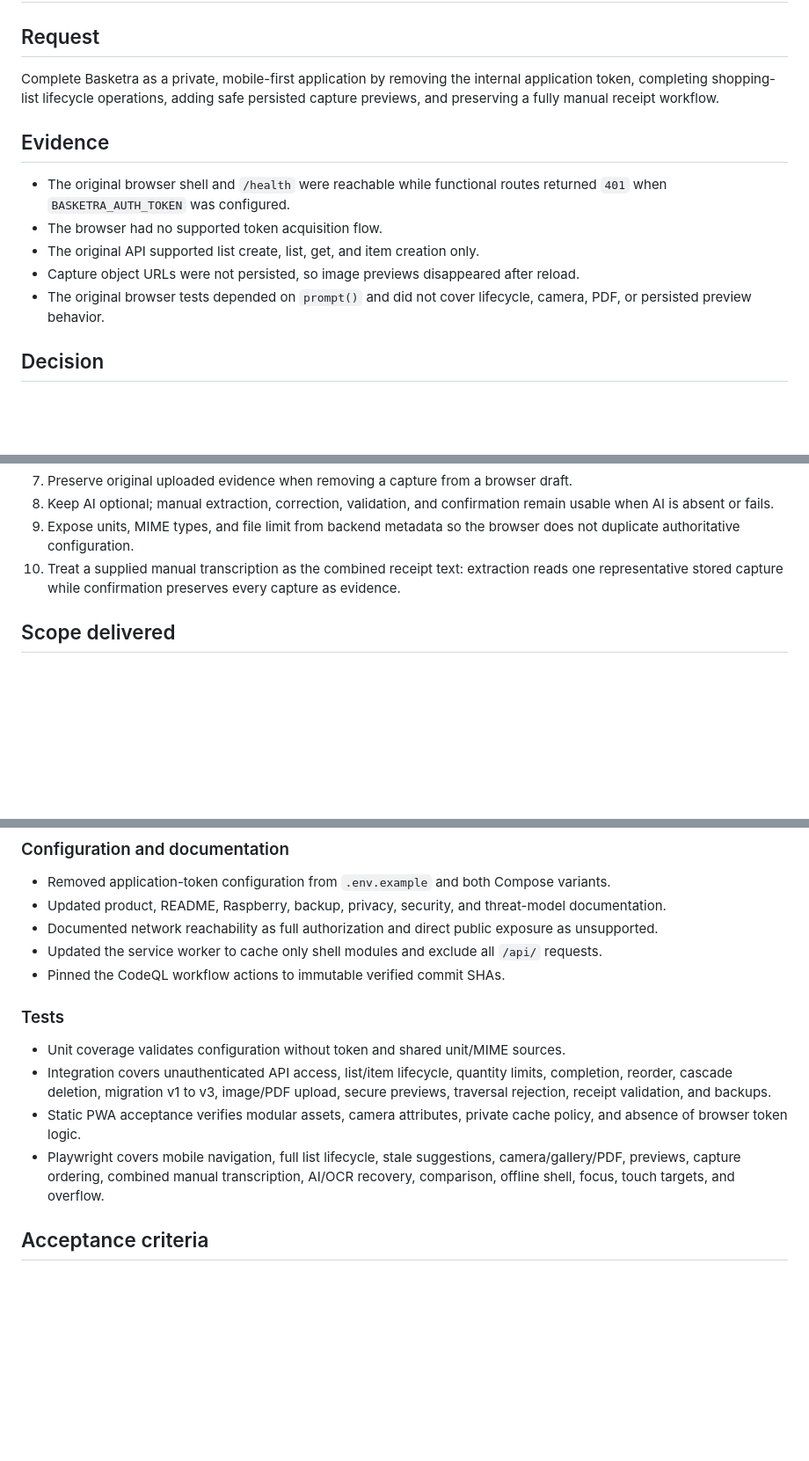
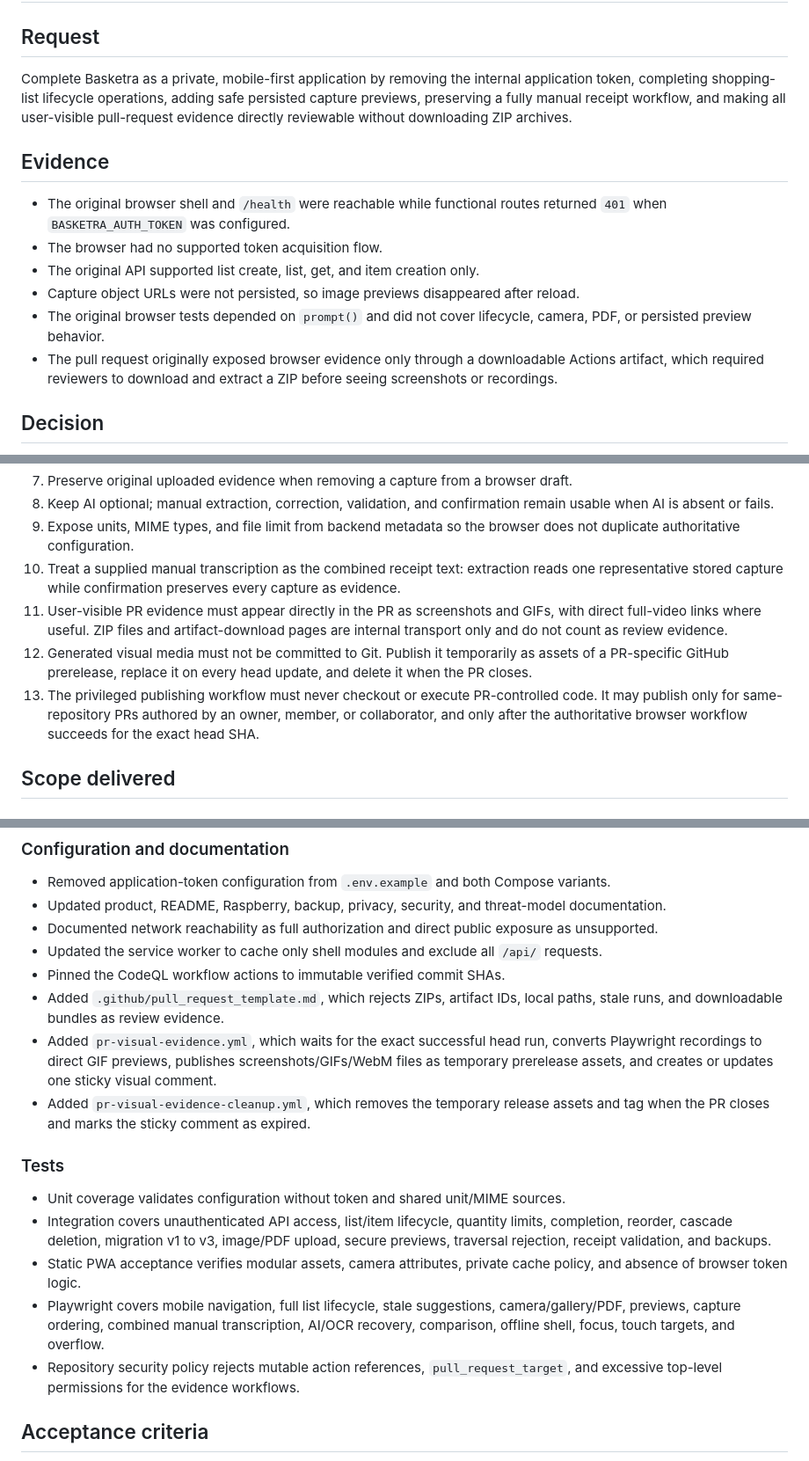
Before and after one commit to juanjoGonDev/Basketra, a Markdown page: .agents/specs/2026-07-30-private-mobile-workflows.md, 3 parts joined by grey strips. Shown at 88% size. GitHub-like rendering; blank space fills up the shorter version.

```diff
--- a/.agents/specs/2026-07-30-private-mobile-workflows.md
+++ b/.agents/specs/2026-07-30-private-mobile-workflows.md
@@ -2,7 +2,7 @@
 
 ## Request
 
-Complete Basketra as a private, mobile-first application by removing the internal application token, completing shopping-list lifecycle operations, adding safe persisted capture previews, and preserving a fully manual receipt workflow.
+Complete Basketra as a private, mobile-first application by removing the internal application token, completing shopping-list lifecycle operations, adding safe persisted capture previews, preserving a fully manual receipt workflow, and making all user-visible pull-request evidence directly reviewable without downloading ZIP archives.
 
 ## Evidence
 
@@ -11,6 +11,7 @@ Complete Basketra as a private, mobile-first application by removing the interna
 - The original API supported list create, list, get, and item creation only.
 - Capture object URLs were not persisted, so image previews disappeared after reload.
 - The original browser tests depended on `prompt()` and did not cover lifecycle, camera, PDF, or persisted preview behavior.
+- The pull request originally exposed browser evidence only through a downloadable Actions artifact, which required reviewers to download and extract a ZIP before seeing screenshots or recordings.
 
 ## Decision
 
@@ -24,6 +25,9 @@ Complete Basketra as a private, mobile-first application by removing the interna
 8. Keep AI optional; manual extraction, correction, validation, and confirmation remain usable when AI is absent or fails.
 9. Expose units, MIME types, and file limit from backend metadata so the browser does not duplicate authoritative configuration.
 10. Treat a supplied manual transcription as the combined receipt text: extraction reads one representative stored capture while confirmation preserves every capture as evidence.
+11. User-visible PR evidence must appear directly in the PR as screenshots and GIFs, with direct full-video links where useful. ZIP files and artifact-download pages are internal transport only and do not count as review evidence.
+12. Generated visual media must not be committed to Git. Publish it temporarily as assets of a PR-specific GitHub prerelease, replace it on every head update, and delete it when the PR closes.
+13. The privileged publishing workflow must never checkout or execute PR-controlled code. It may publish only for same-repository PRs authored by an owner, member, or collaborator, and only after the authoritative browser workflow succeeds for the exact head SHA.
 
 ## Scope delivered
 
@@ -65,6 +69,9 @@ Complete Basketra as a private, mobile-first application by removing the interna
 - Documented network reachability as full authorization and direct public exposure as unsupported.
 - Updated the service worker to cache only shell modules and exclude all `/api/` requests.
 - Pinned the CodeQL workflow actions to immutable verified commit SHAs.
+- Added `.github/pull_request_template.md`, which rejects ZIPs, artifact IDs, local paths, stale runs, and downloadable bundles as review evidence.
+- Added `pr-visual-evidence.yml`, which waits for the exact successful head run, converts Playwright recordings to direct GIF previews, publishes screenshots/GIFs/WebM files as temporary prerelease assets, and creates or updates one sticky visual comment.
+- Added `pr-visual-evidence-cleanup.yml`, which removes the temporary release assets and tag when the PR closes and marks the sticky comment as expired.
 
 ### Tests
 
@@ -72,6 +79,7 @@ Complete Basketra as a private, mobile-first application by removing the interna
 - Integration covers unauthenticated API access, list/item lifecycle, quantity limits, completion, reorder, cascade deletion, migration v1 to v3, image/PDF upload, secure previews, traversal rejection, receipt validation, and backups.
 - Static PWA acceptance verifies modular assets, camera attributes, private cache policy, and absence of browser token logic.
 - Playwright covers mobile navigation, full list lifecycle, stale suggestions, camera/gallery/PDF, previews, capture ordering, combined manual transcription, AI/OCR recovery, comparison, offline shell, focus, touch targets, and overflow.
+- Repository security policy rejects mutable action references, `pull_request_target`, and excessive top-level permissions for the evidence workflows.
 
 ## Acceptance criteria
 
```
Also changed, not shown: other parts of .agents/specs/2026-07-30-private-mobile-workflows.md (+19 -15 lines).
